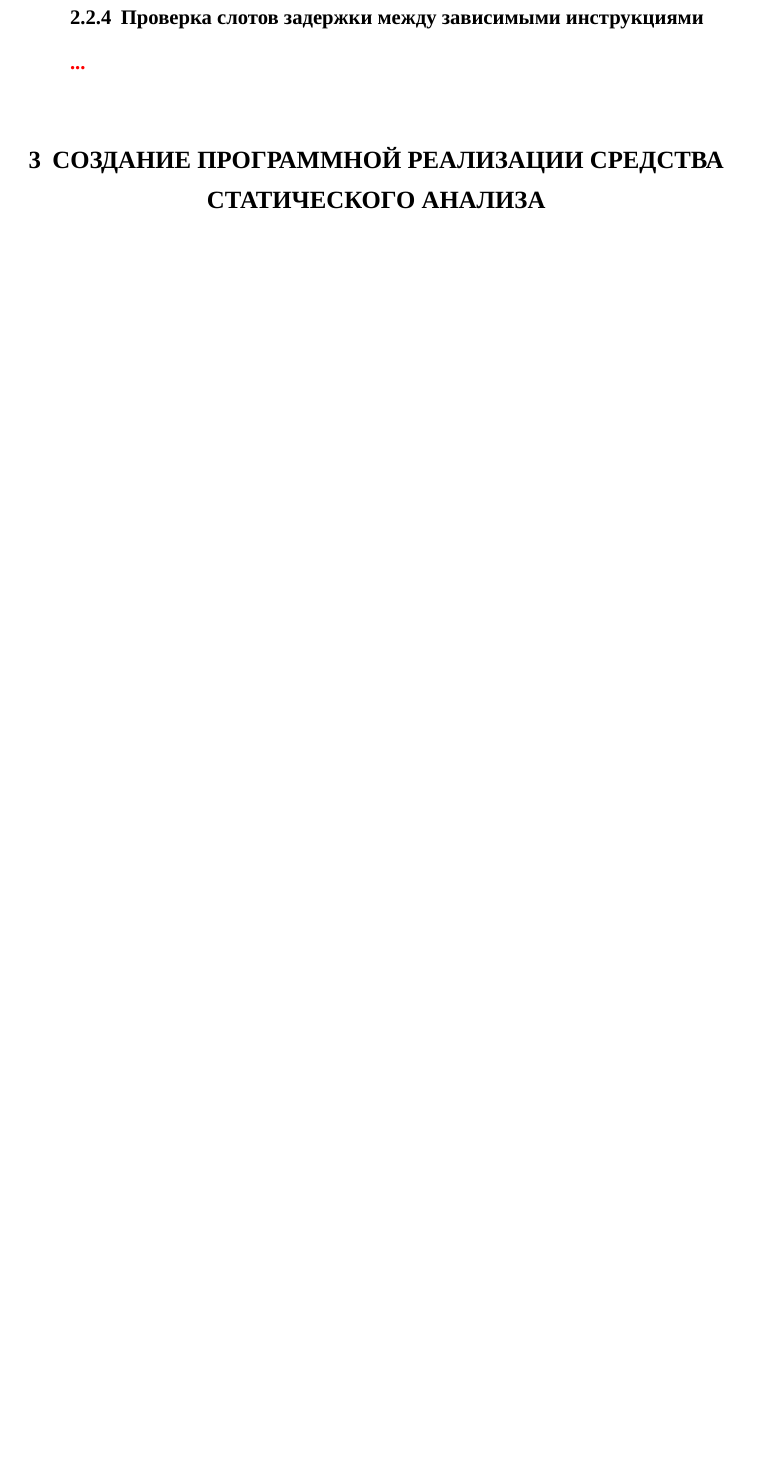
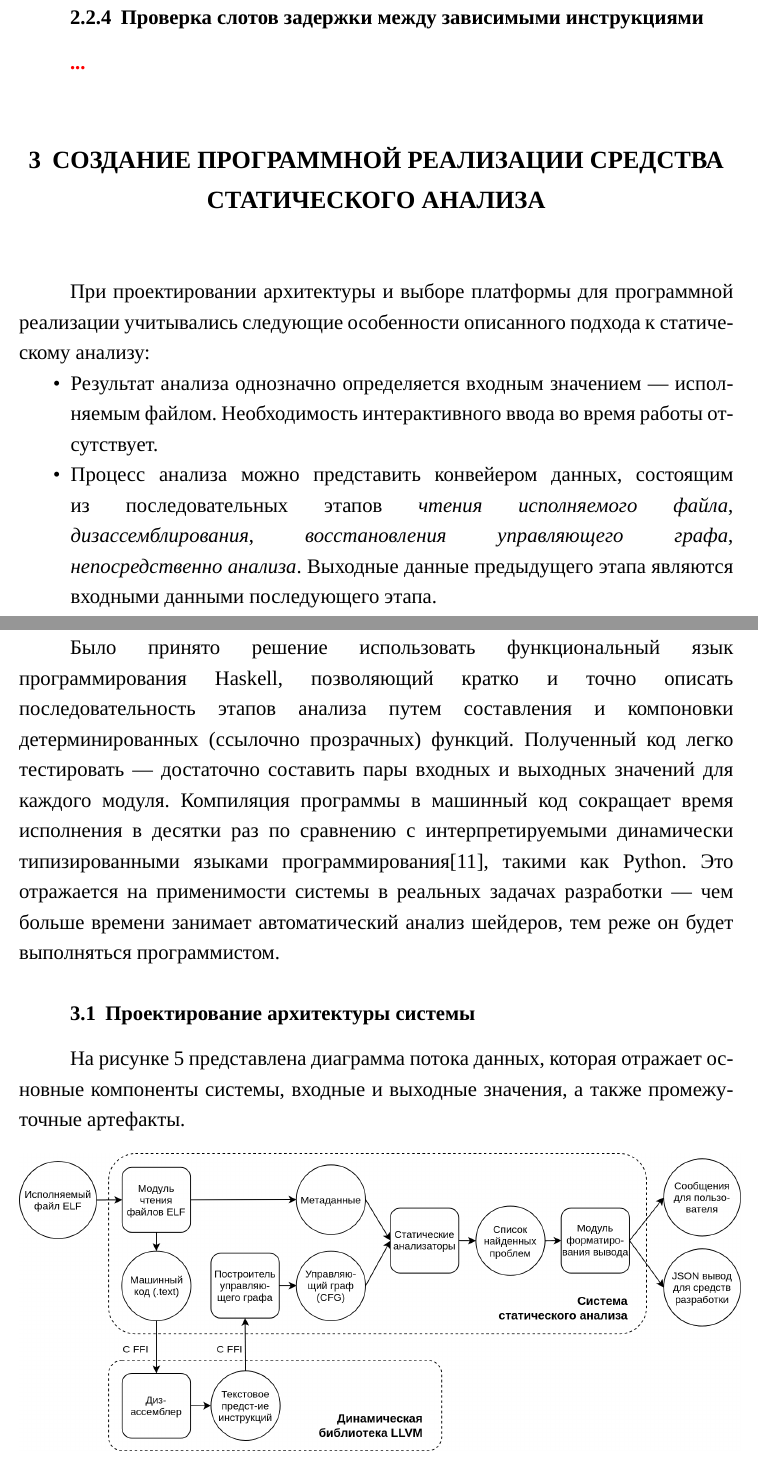
Before and after one commit to timlathy/itmo-bachelor-thesis, a LaTeX thesis (thesis.tex): part of page 23 of 24 before the commit and two parts of pages 23 and 24 of 25 after it, the two joined at a grey line, cut so that both start at the same text, the shorter picture padded with empty space. Compiled offline with XeLaTeX; a missing font is replaced by an installed copy or a similar font.

Commit message:
implementation: system architecture diagram

```diff
--- a/thesis.tex
+++ b/thesis.tex
@@ -692,6 +696,42 @@ $\left[\var{Leaders}[i], \var{Leaders}[i+1]\right)$.\\
 
 \section{Создание программной реализации средства статического анализа}
 
+При проектировании архитектуры и выборе платформы для программной реализации
+учитывались следующие особенности описанного подхода к статическому анализу:
+\begin{ul}
+\item Результат анализа однозначно определяется входным значением —
+исполняемым файлом. Необходимость интерактивного ввода во время работы отсутствует.
+\item Процесс анализа можно представить конвейером данных, состоящим из
+последовательных этапов \textit{чтения исполняемого файла}, \textit{дизассемблирования},
+\textit{восстановления управляющего графа}, \textit{непосредственно анализа}.
+Выходные данные предыдущего этапа являются входными данными последующего этапа.
+\end{ul}
+
+Было принято решение использовать функциональный язык программирования Haskell,
+позволяющий кратко и точно описать последовательность этапов анализа
+путем составления и компоновки детерминированных (ссылочно прозрачных) функций.
+Полученный код легко тестировать — достаточно составить пары входных и выходных
+значений для каждого модуля. Компиляция программы в машинный код сокращает время
+исполнения в десятки раз по сравнению с интерпретируемыми динамически типизированными
+языками программирования\cite{rwhaskell}, такими как Python.
+Это отражается на применимости системы в реальных задачах разработки —
+чем больше времени занимает автоматический анализ шейдеров, тем реже он будет выполняться
+программистом.
+
+\subsection{Проектирование архитектуры системы}
+
+На рисунке~\ref{fig:diagram-arch} представлена диаграмма потока данных,
+которая отражает основные компоненты системы, входные и выходные значения,
+а также промежуточные артефакты.
+%Пунктирной линией на схеме выделены
+
+\begin{figure}[H]
+\centering
+\includegraphics[width=1.01\textwidth]{diagrams/arch}
+\caption{Диаграмма потока данных в разрабатываемой системе}
+\label{fig:diagram-arch}
+\end{figure}
+
 \todo{...}
 
 \newpage
```
Also changed, not shown: thesis.bib (+8 -0 lines), diagrams/arch.png (added), thesis.tex (4 more changed lines), 1 other file.
